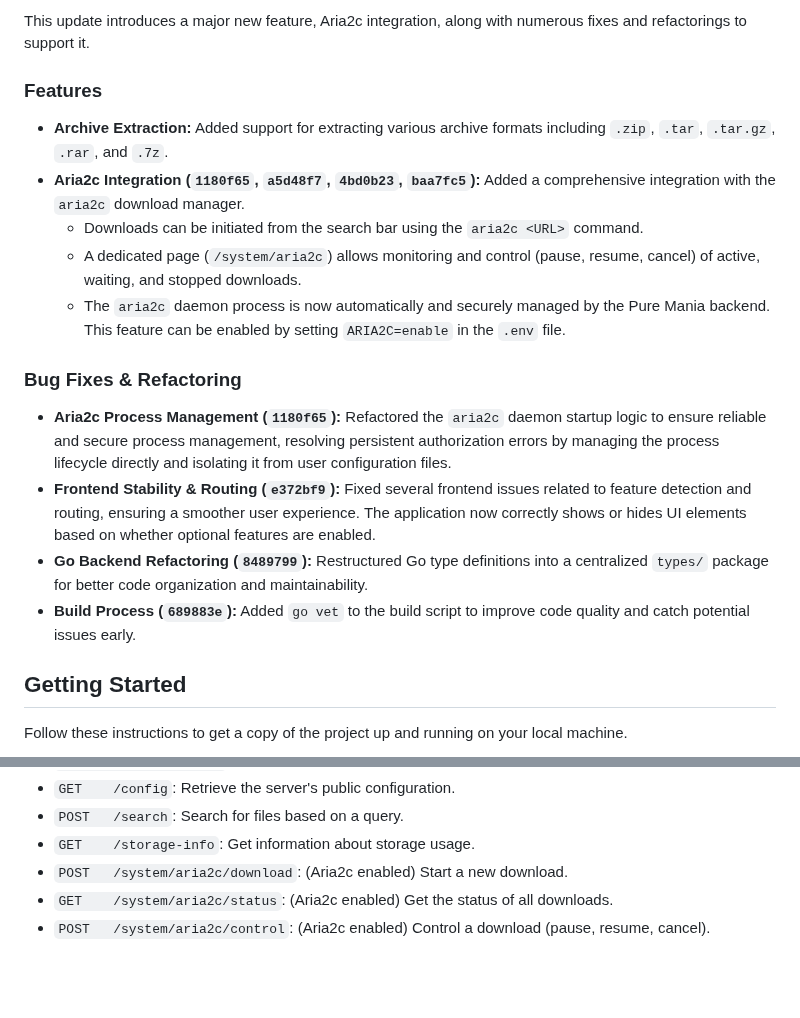
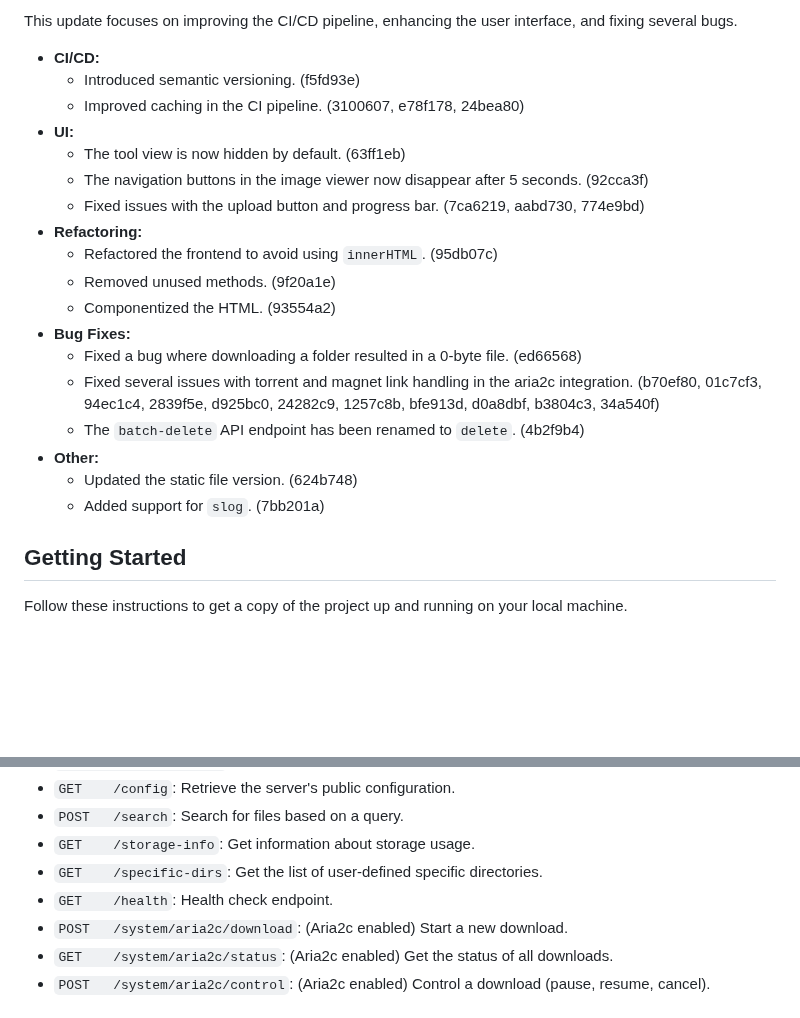
Before and after one commit to haturatu/puremania, a Markdown page: README.md, 2 parts joined by grey strips. Drawn GitHub-style; blank space fills up the shorter version.

Commit message:
update: readme

```diff
--- a/README.md
+++ b/README.md
@@ -76,18 +76,24 @@ That’s enough of my rambling.
 
-This update introduces a major new feature, Aria2c integration, along with numerous fixes and refactorings to support it.
+This update focuses on improving the CI/CD pipeline, enhancing the user interface, and fixing several bugs.
 
-### Features
-- **Archive Extraction:** Added support for extracting various archive formats including `.zip`, `.tar`, `.tar.gz`, `.rar`, and `.7z`.
-- **Aria2c Integration (`1180f65`, `a5d48f7`, `4bd0b23`, `baa7fc5`):** Added a comprehensive integration with the `aria2c` download manager.
-  - Downloads can be initiated from the search bar using the `aria2c <URL>` command.
-  - A dedicated page (`/system/aria2c`) allows monitoring and control (pause, resume, cancel) of active, waiting, and stopped downloads.
-  - The `aria2c` daemon process is now automatically and securely managed by the Pure Mania backend. This feature can be enabled by setting `ARIA2C=enable` in the `.env` file.
-
-### Bug Fixes & Refactoring
-- **Aria2c Process Management (`1180f65`):** Refactored the `aria2c` daemon startup logic to ensure reliable and secure process management, resolving persistent authorization errors by managing the process lifecycle directly and isolating it from user configuration files.
-- **Frontend Stability & Routing (`e372bf9`):** Fixed several frontend issues related to feature detection and routing, ensuring a smoother user experience. The application now correctly shows or hides UI elements based on whether optional features are enabled.
-- **Go Backend Refactoring (`8489799`):** Restructured Go type definitions into a centralized `types/` package for better code organization and maintainability.
-- **Build Process (`689883e`):** Added `go vet` to the build script to improve code quality and catch potential issues early.
+- **CI/CD:**
+    - Introduced semantic versioning. (f5fd93e)
+    - Improved caching in the CI pipeline. (3100607, e78f178, 24bea80)
+- **UI:**
+    - The tool view is now hidden by default. (63ff1eb)
+    - The navigation buttons in the image viewer now disappear after 5 seconds. (92cca3f)
+    - Fixed issues with the upload button and progress bar. (7ca6219, aabd730, 774e9bd)
+- **Refactoring:**
+    - Refactored the frontend to avoid using `innerHTML`. (95db07c)
+    - Removed unused methods. (9f20a1e)
+    - Componentized the HTML. (93554a2)
+- **Bug Fixes:**
+    - Fixed a bug where downloading a folder resulted in a 0-byte file. (ed66568)
+    - Fixed several issues with torrent and magnet link handling in the aria2c integration. (b70ef80, 01c7cf3, 94ec1c4, 2839f5e, d925bc0, 24282c9, 1257c8b, bfe913d, d0a8dbf, b3804c3, 34a540f)
+    - The `batch-delete` API endpoint has been renamed to `delete`. (4b2f9b4)
+- **Other:**
+    - Updated the static file version. (624b748)
+    - Added support for `slog`. (7bb201a)
 
 ## Getting Started
 
@@ -336,6 +342,8 @@ Pure Mania exposes the following RESTful API endpoints under the `/api` prefix:
 - `GET    /config`: Retrieve the server's public configuration.
 - `POST   /search`: Search for files based on a query.
 - `GET    /storage-info`: Get information about storage usage.
+- `GET    /specific-dirs`: Get the list of user-defined specific directories.
+- `GET    /health`: Health check endpoint.
 - `POST   /system/aria2c/download`: (Aria2c enabled) Start a new download.
 - `GET    /system/aria2c/status`: (Aria2c enabled) Get the status of all downloads.
 - `POST   /system/aria2c/control`: (Aria2c enabled) Control a download (pause, resume, cancel).
```
Also changed, not shown: other parts of README.md (+2 -2 lines).
